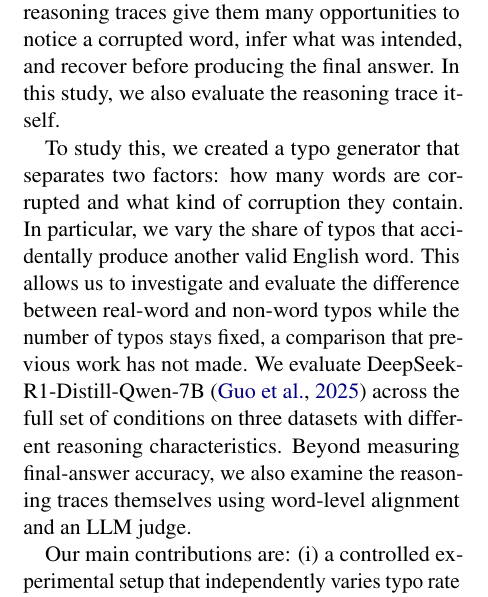
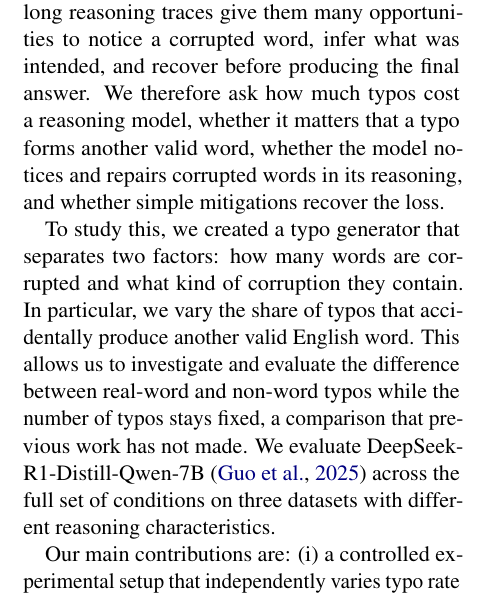
Before and after one commit to dolev98/NLP_project, a LaTeX paper (report/report.tex): part of one column of page 1 of 12, cut so that both start at the same text. Compiled offline with pdfLaTeX.

Commit message:
Introduction: state the research question
Paragraph 2 now ends with the question the paper answers: how much typos
cost a reasoning model, whether it matters that a typo forms another valid
word, whether the model notices and repairs corrupted words in its
reasoning, and whether simple mitigations recover the loss. It replaces "In
this study, we also evaluate the reasoning trace itself." The findings
paragraph answers the four parts in this order.

The last sentence of paragraph 3 ("Beyond measuring final-answer accuracy,
we also examine the reasoning traces themselves...") repeated the question
and is removed, so sections 1-7 and the Limitations still end on page 8.

```diff
--- a/report/report.tex
+++ b/report/report.tex
@@ -49,9 +49,9 @@ Reasoning models perform strongly on clean mathematical and scientific benchmark
 
 Chain-of-thought prompting and reasoning-focused models have substantially improved performance on mathematical and scientific benchmarks \citep{wei2022,guo2025}. However, benchmark questions are carefully written, while real users often make typing mistakes such as swapped letters, missing characters, or nearby-key errors. Strong performance on clean benchmark text may therefore not fully reflect reliability in real-world use. This gap motivates our study.
 
-Prior work shows that typos hurt LLM performance, especially on reasoning tasks \citep{gan2024,zhao2026}, and attributes part of this sensitivity to subword tokenization \citep{chai2024}. These studies, however, score only final answers and do not analyze what happens inside the reasoning process as a result. Reasoning models make this question especially interesting: their long reasoning traces give them many opportunities to notice a corrupted word, infer what was intended, and recover before producing the final answer. In this study, we also evaluate the reasoning trace itself.
+Prior work shows that typos hurt LLM performance, especially on reasoning tasks \citep{gan2024,zhao2026}, and attributes part of this sensitivity to subword tokenization \citep{chai2024}. These studies, however, score only final answers and do not analyze what happens inside the reasoning process as a result. Reasoning models make this question especially interesting: their long reasoning traces give them many opportunities to notice a corrupted word, infer what was intended, and recover before producing the final answer. We therefore ask how much typos cost a reasoning model, whether it matters that a typo forms another valid word, whether the model notices and repairs corrupted words in its reasoning, and whether simple mitigations recover the loss.
 
-To study this, we created a typo generator that separates two factors: how many words are corrupted and what kind of corruption they contain. In particular, we vary the share of typos that accidentally produce another valid English word. This allows us to investigate and evaluate the difference between real-word and non-word typos while the number of typos stays fixed, a comparison that previous work has not made. We evaluate DeepSeek-R1-Distill-Qwen-7B \citep{guo2025} across the full set of conditions on three datasets with different reasoning characteristics. Beyond measuring final-answer accuracy, we also examine the reasoning traces themselves using word-level alignment and an LLM judge.
+To study this, we created a typo generator that separates two factors: how many words are corrupted and what kind of corruption they contain. In particular, we vary the share of typos that accidentally produce another valid English word. This allows us to investigate and evaluate the difference between real-word and non-word typos while the number of typos stays fixed, a comparison that previous work has not made. We evaluate DeepSeek-R1-Distill-Qwen-7B \citep{guo2025} across the full set of conditions on three datasets with different reasoning characteristics.
 
 Our main contributions are: (i) a controlled experimental setup that independently varies typo rate and the proportion of real-word typos across three datasets; (ii) an analysis of how typos affect the reasoning process itself, including changes in model uncertainty, whether the model notices corrupted words, and whether it attempts to repair them, and (iii) an evaluation of three simple mitigation strategies: warning the model that the input may contain typos, asking it to correct possible typos before solving the problem, and applying an external spell checker before the model sees the question.
 
```
Also changed, not shown: report/report.pdf.
